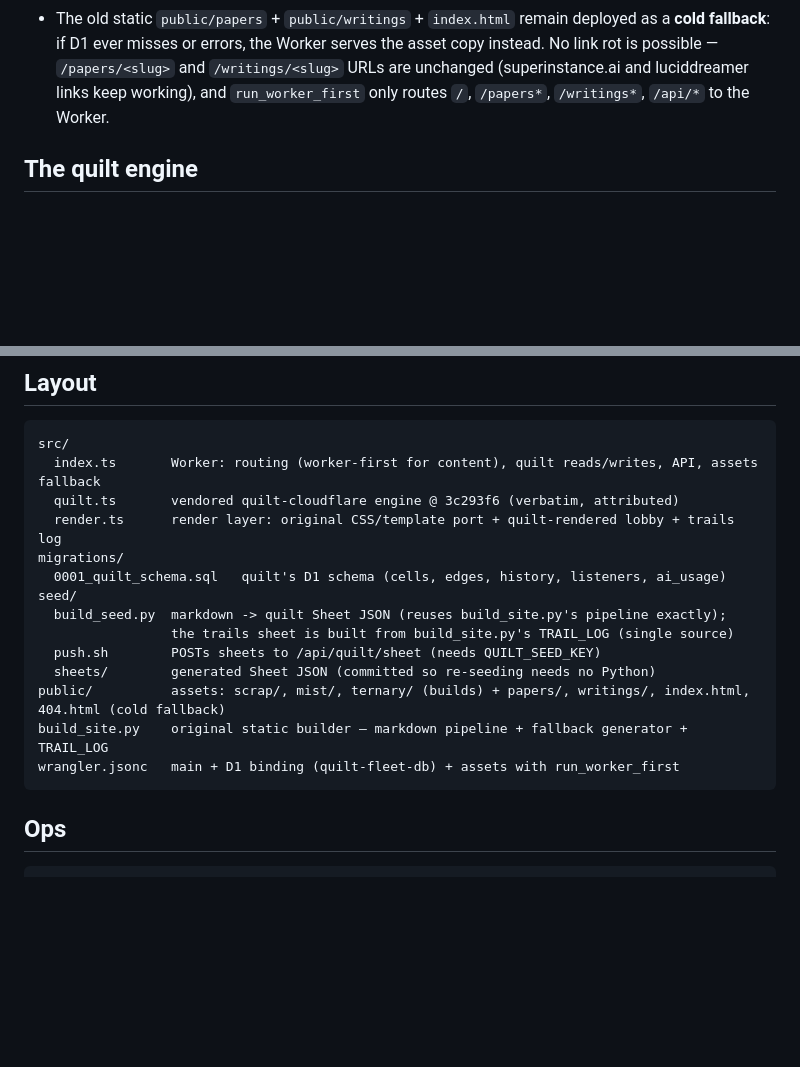
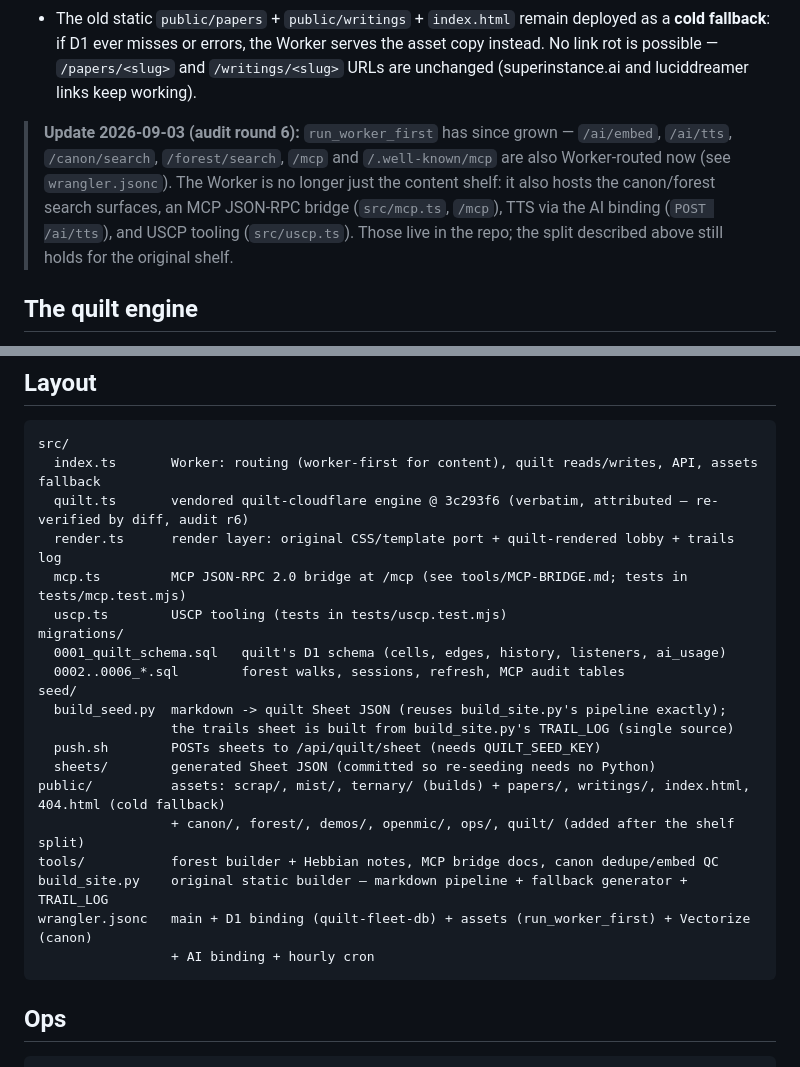
Before and after one commit to SuperInstance/fleet-static-host, a Markdown page: README.md, 2 parts joined by grey strips. Drawn GitHub-style; blank space fills up the shorter version.

Commit message:
audit round 6: fleet-static-host: README stale-claim fixes — run_worker_first list, layout now covers mcp/uscp/tools/forest migrations + dated note; vendoring re-verified by diff

````diff
--- a/README.md
+++ b/README.md
@@ -35,8 +35,15 @@ content rides quilt**. Live at `fleet-static-host.casey-digennaro.workers.dev`.
   deployed as a **cold fallback**: if D1 ever misses or errors, the Worker
   serves the asset copy instead. No link rot is possible — `/papers/<slug>` and
   `/writings/<slug>` URLs are unchanged (superinstance.ai and luciddreamer
-  links keep working), and `run_worker_first` only routes `/`, `/papers*`,
-  `/writings*`, `/api/*` to the Worker.
+  links keep working).
+
+> **Update 2026-09-03 (audit round 6):** `run_worker_first` has since grown —
+> `/ai/embed`, `/ai/tts`, `/canon/search`, `/forest/search`, `/mcp` and
+> `/.well-known/mcp` are also Worker-routed now (see `wrangler.jsonc`). The
+> Worker is no longer just the content shelf: it also hosts the canon/forest
+> search surfaces, an MCP JSON-RPC bridge (`src/mcp.ts`, `/mcp`), TTS via the
+> AI binding (`POST /ai/tts`), and USCP tooling (`src/uscp.ts`). Those live in
+> the repo; the split described above still holds for the original shelf.
 
 ## The quilt engine
 
@@ -96,18 +103,24 @@ matching the `QUILT_SEED_KEY` Worker secret.
 ```
 src/
   index.ts       Worker: routing (worker-first for content), quilt reads/writes, API, assets fallback
-  quilt.ts       vendored quilt-cloudflare engine @ 3c293f6 (verbatim, attributed)
+  quilt.ts       vendored quilt-cloudflare engine @ 3c293f6 (verbatim, attributed — re-verified by diff, audit r6)
   render.ts      render layer: original CSS/template port + quilt-rendered lobby + trails log
+  mcp.ts         MCP JSON-RPC 2.0 bridge at /mcp (see tools/MCP-BRIDGE.md; tests in tests/mcp.test.mjs)
+  uscp.ts        USCP tooling (tests in tests/uscp.test.mjs)
 migrations/
   0001_quilt_schema.sql   quilt's D1 schema (cells, edges, history, listeners, ai_usage)
+  0002..0006_*.sql        forest walks, sessions, refresh, MCP audit tables
 seed/
   build_seed.py  markdown -> quilt Sheet JSON (reuses build_site.py's pipeline exactly);
                  the trails sheet is built from build_site.py's TRAIL_LOG (single source)
   push.sh        POSTs sheets to /api/quilt/sheet (needs QUILT_SEED_KEY)
   sheets/        generated Sheet JSON (committed so re-seeding needs no Python)
 public/          assets: scrap/, mist/, ternary/ (builds) + papers/, writings/, index.html, 404.html (cold fallback)
+                 + canon/, forest/, demos/, openmic/, ops/, quilt/ (added after the shelf split)
+tools/           forest builder + Hebbian notes, MCP bridge docs, canon dedupe/embed QC
 build_site.py    original static builder — markdown pipeline + fallback generator + TRAIL_LOG
-wrangler.jsonc   main + D1 binding (quilt-fleet-db) + assets with run_worker_first
+wrangler.jsonc   main + D1 binding (quilt-fleet-db) + assets (run_worker_first) + Vectorize (canon)
+                 + AI binding + hourly cron
 ```
 
 ## Ops
````
